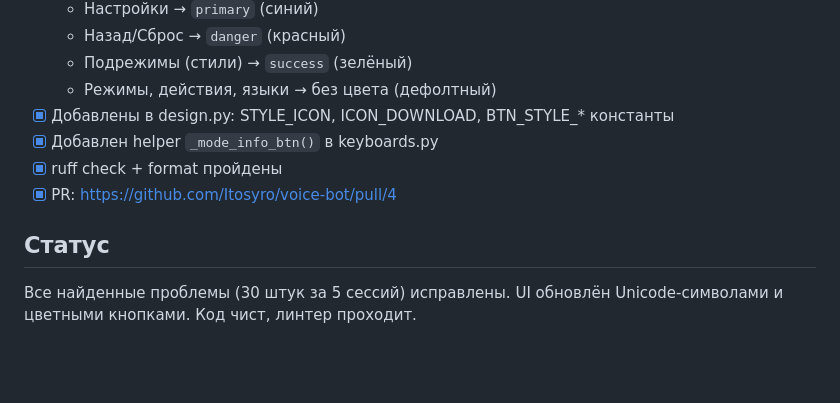
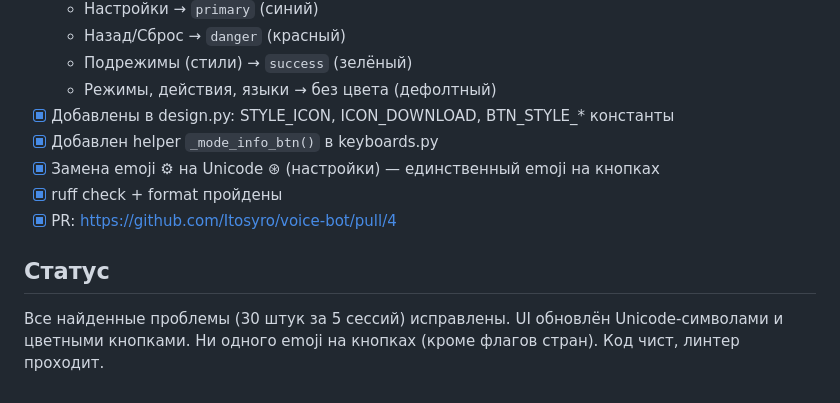
Before and after one commit to Itosyro/voice-bot, a Markdown page: docs/progress.md, the part around the change. Rendered like a GitHub page; blank space fills up the shorter version.

Commit message:
docs: update progress with emoji→Unicode fix
Co-Authored-By: Devin AI <158243242+devin-ai-integration[bot]@users.noreply.github.com>

```diff
--- a/docs/progress.md
+++ b/docs/progress.md
@@ -208,9 +208,10 @@
   - Режимы, действия, языки → без цвета (дефолтный)
 - [x] Добавлены в design.py: STYLE_ICON, ICON_DOWNLOAD, BTN_STYLE_* константы
 - [x] Добавлен helper `_mode_info_btn()` в keyboards.py
+- [x] Замена emoji ⚙ на Unicode ⊛ (настройки) — единственный emoji на кнопках
 - [x] ruff check + format пройдены
 - [x] PR: https://github.com/Itosyro/voice-bot/pull/4
 
 ## Статус
 
-Все найденные проблемы (30 штук за 5 сессий) исправлены. UI обновлён Unicode-символами и цветными кнопками. Код чист, линтер проходит.
+Все найденные проблемы (30 штук за 5 сессий) исправлены. UI обновлён Unicode-символами и цветными кнопками. Ни одного emoji на кнопках (кроме флагов стран). Код чист, линтер проходит.
```
